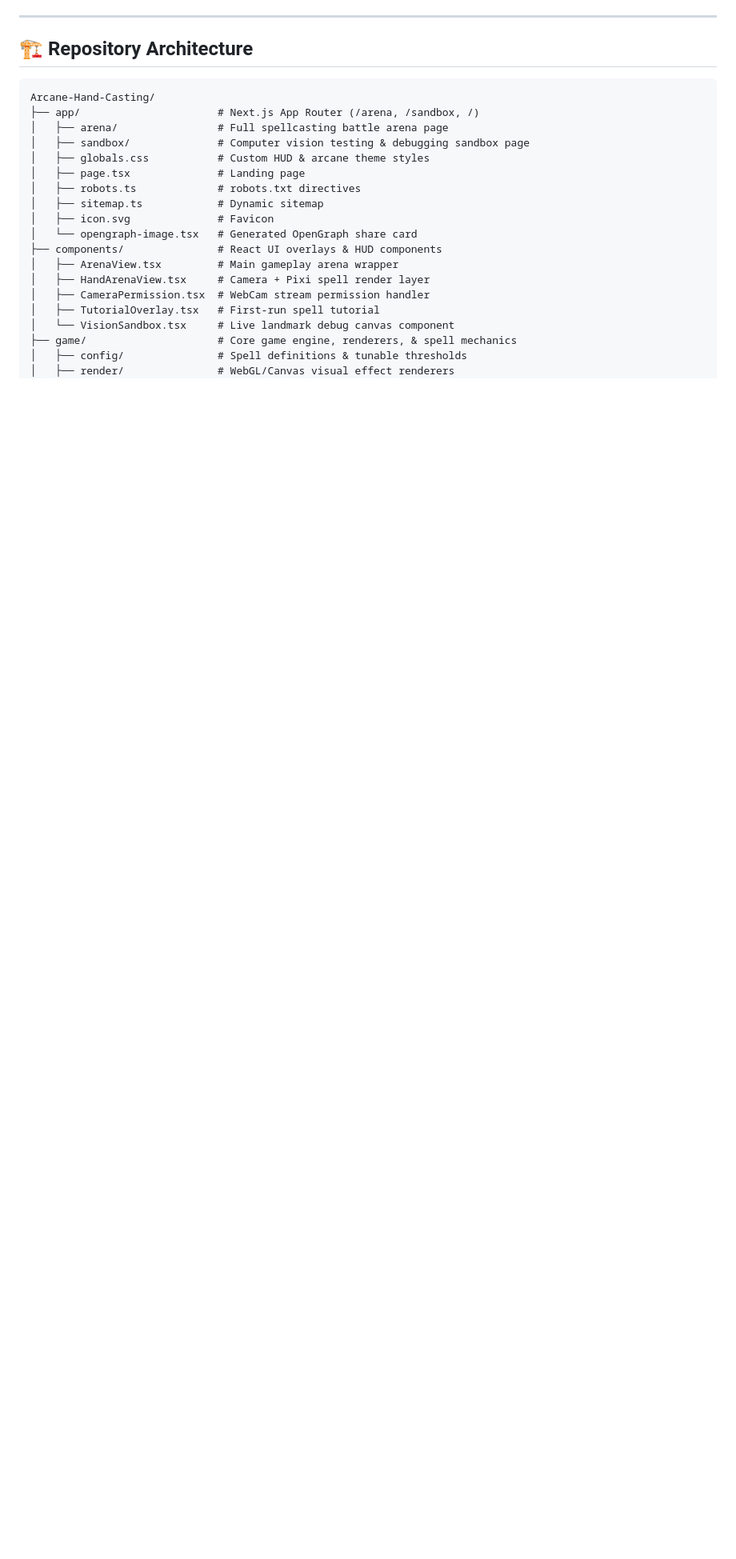
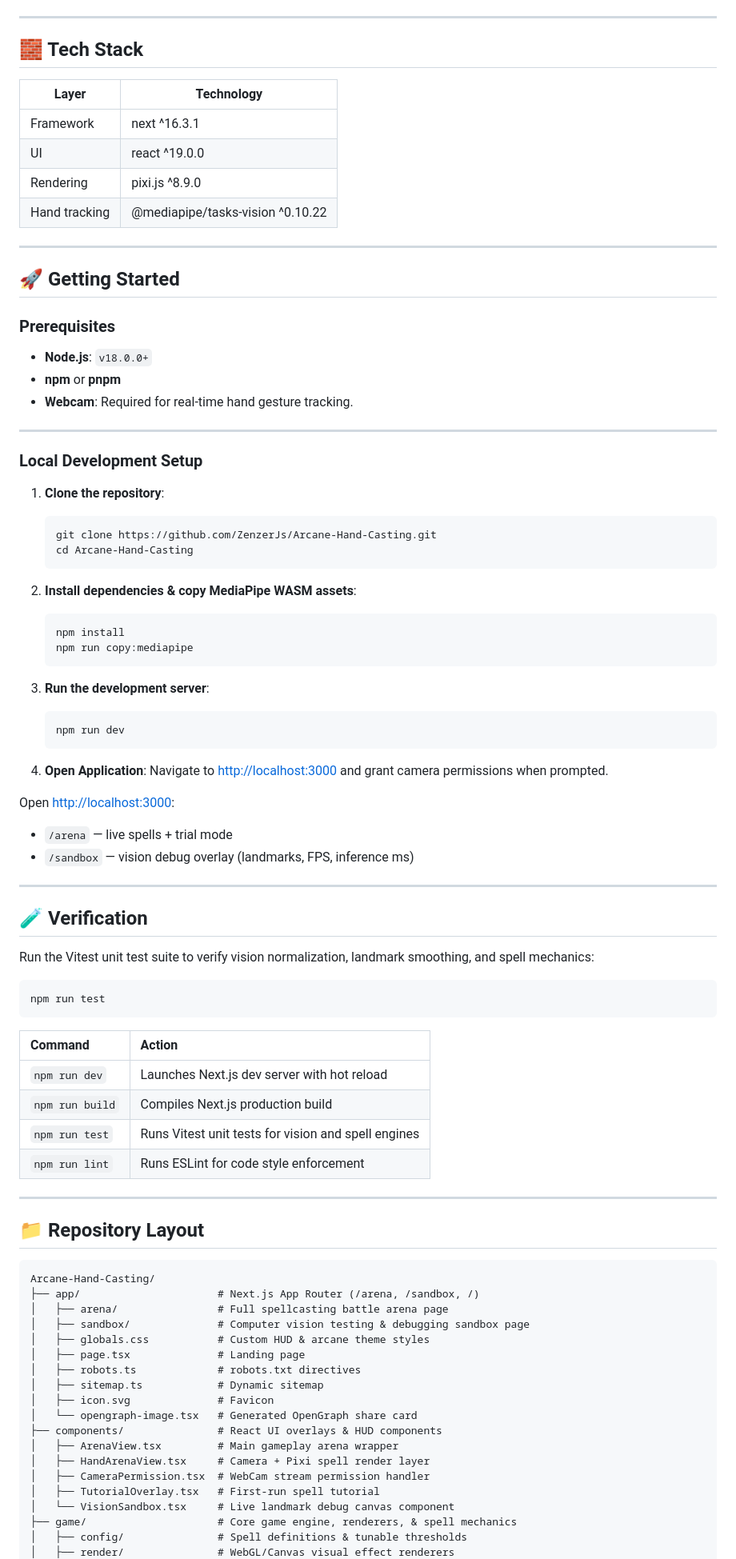
Before and after one commit to ZenzerJs/Arcane-Hand-Casting, a Markdown page: README.md, the part around one of its changes. Shown at 80% size. Drawn GitHub-style; blank space fills up the shorter version.

````diff
--- a/README.md
+++ b/README.md
@@ -35,7 +65,74 @@ Press **Begin trial** on `/arena`. Rune wisps drift across the frame — destroy
 
 ---
 
-## 🏗️ Repository Architecture
+## 🧱 Tech Stack
+
+| Layer | Technology |
+|---|---|
+| Framework | next ^16.3.1 |
+| UI | react ^19.0.0 |
+| Rendering | pixi.js ^8.9.0 |
+| Hand tracking | @mediapipe/tasks-vision ^0.10.22 |
+
+---
+
+## 🚀 Getting Started
+
+### Prerequisites
+
+- **Node.js**: `v18.0.0+`
+- **npm** or **pnpm**
+- **Webcam**: Required for real-time hand gesture tracking.
+
+---
+
+### Local Development Setup
+
+1. **Clone the repository**:
+   ```bash
+   git clone https://github.com/ZenzerJs/Arcane-Hand-Casting.git
+   cd Arcane-Hand-Casting
+   ```
+
+2. **Install dependencies & copy MediaPipe WASM assets**:
+   ```bash
+   npm install
+   npm run copy:mediapipe
+   ```
+
+3. **Run the development server**:
+   ```bash
+   npm run dev
+   ```
+
+4. **Open Application**:
+   Navigate to [http://localhost:3000](http://localhost:3000) and grant camera permissions when prompted.
+
+Open [http://localhost:3000](http://localhost:3000):
+
+- `/arena` — live spells + trial mode
+- `/sandbox` — vision debug overlay (landmarks, FPS, inference ms)
+
+---
+
+## 🧪 Verification
+
+Run the Vitest unit test suite to verify vision normalization, landmark smoothing, and spell mechanics:
+
+```bash
+npm run test
+```
+
+| Command | Action |
+| :--- | :--- |
+| `npm run dev` | Launches Next.js dev server with hot reload |
+| `npm run build` | Compiles Next.js production build |
+| `npm run test` | Runs Vitest unit tests for vision and spell engines |
+| `npm run lint` | Runs ESLint for code style enforcement |
+
+---
+
+## 📁 Repository Layout
 
 ```text
 Arcane-Hand-Casting/
````
Also changed, not shown: other parts of README.md (+58 -71 lines), docs/images/screenshot.jpg (added).
